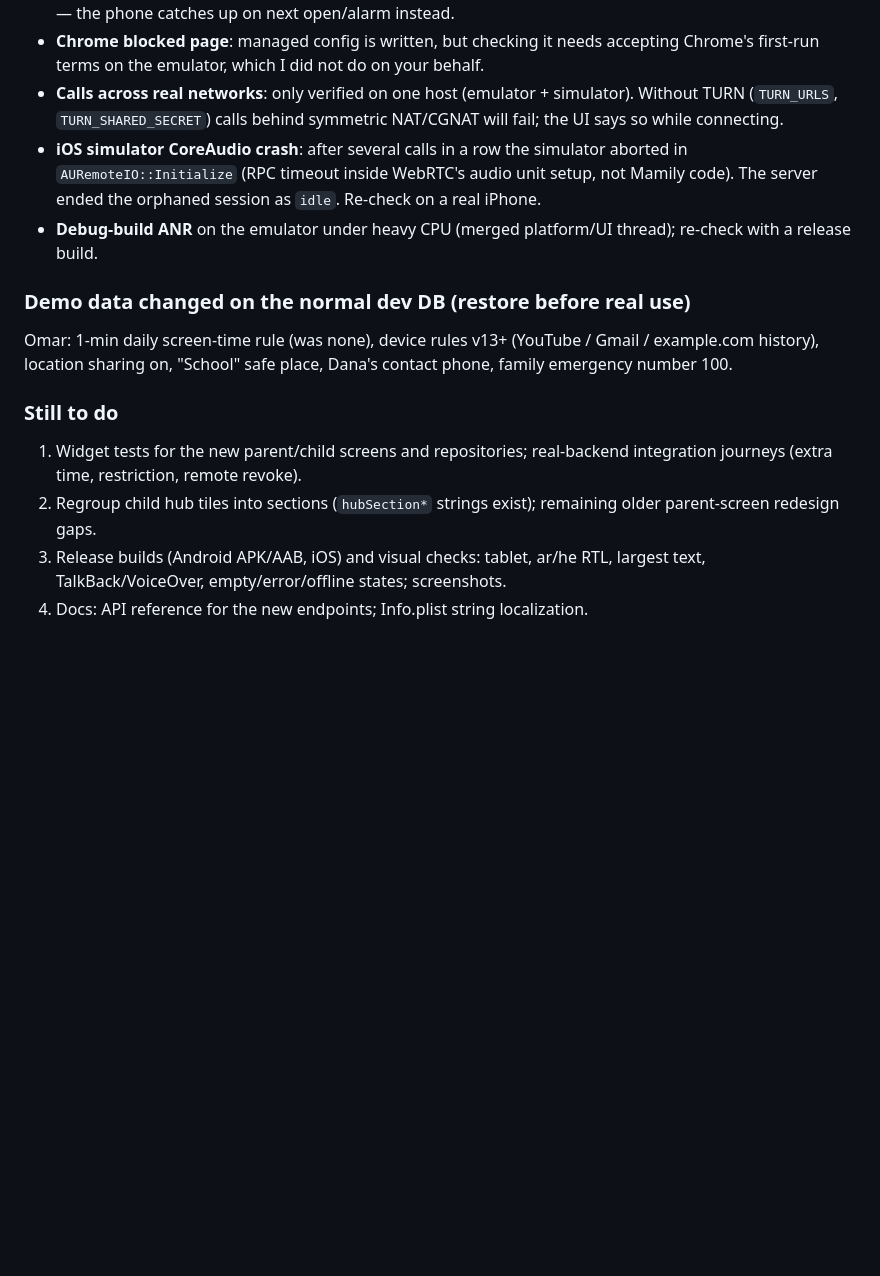
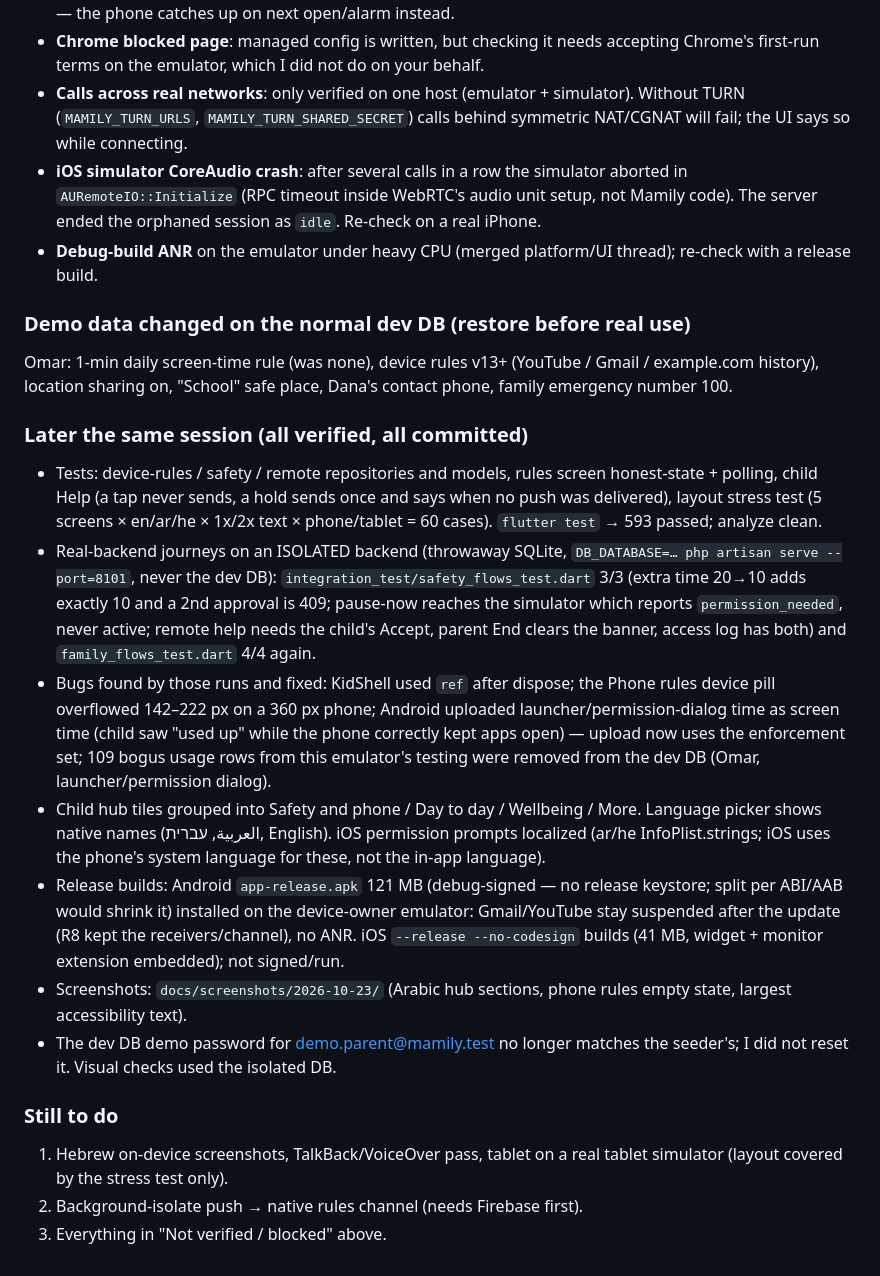
Before and after one commit to aabukhale/Parent-Assistant, a Markdown page: my_app/docs/PROGRESS.md, the part around the change. GitHub-like rendering; blank space fills up the shorter version.

Commit message:
Progress: tests, isolated-DB journeys, release builds, fixes found
Co-Authored-By: Claude Opus 5.5 <noreply@anthropic.com>

```diff
--- a/my_app/docs/PROGRESS.md
+++ b/my_app/docs/PROGRESS.md
@@ -215,7 +215,7 @@ API 35 emulator `mamily_api35` provisioned with
   accepting Chrome's first-run terms on the emulator, which I did not do on
   your behalf.
 - **Calls across real networks**: only verified on one host (emulator +
-  simulator). Without TURN (`TURN_URLS`, `TURN_SHARED_SECRET`) calls behind
+  simulator). Without TURN (`MAMILY_TURN_URLS`, `MAMILY_TURN_SHARED_SECRET`) calls behind
   symmetric NAT/CGNAT will fail; the UI says so while connecting.
 - **iOS simulator CoreAudio crash**: after several calls in a row the
   simulator aborted in `AURemoteIO::Initialize` (RPC timeout inside WebRTC's
@@ -229,12 +229,41 @@ Omar: 1-min daily screen-time rule (was none), device rules v13+ (YouTube /
 Gmail / example.com history), location sharing on, "School" safe place,
 Dana's contact phone, family emergency number 100.
 
+### Later the same session (all verified, all committed)
+- Tests: device-rules / safety / remote repositories and models, rules
+  screen honest-state + polling, child Help (a tap never sends, a hold
+  sends once and says when no push was delivered), layout stress test
+  (5 screens × en/ar/he × 1x/2x text × phone/tablet = 60 cases).
+  `flutter test` → 593 passed; analyze clean.
+- Real-backend journeys on an ISOLATED backend (throwaway SQLite,
+  `DB_DATABASE=… php artisan serve --port=8101`, never the dev DB):
+  `integration_test/safety_flows_test.dart` 3/3 (extra time 20→10 adds
+  exactly 10 and a 2nd approval is 409; pause-now reaches the simulator
+  which reports `permission_needed`, never active; remote help needs the
+  child's Accept, parent End clears the banner, access log has both) and
+  `family_flows_test.dart` 4/4 again.
+- Bugs found by those runs and fixed: KidShell used `ref` after dispose;
+  the Phone rules device pill overflowed 142–222 px on a 360 px phone;
+  Android uploaded launcher/permission-dialog time as screen time (child
+  saw "used up" while the phone correctly kept apps open) — upload now
+  uses the enforcement set; 109 bogus usage rows from this emulator's
+  testing were removed from the dev DB (Omar, launcher/permission dialog).
+- Child hub tiles grouped into Safety and phone / Day to day / Wellbeing /
+  More. Language picker shows native names (العربية, עברית, English).
+  iOS permission prompts localized (ar/he InfoPlist.strings; iOS uses
+  the phone's system language for these, not the in-app language).
+- Release builds: Android `app-release.apk` 121 MB (debug-signed — no
+  release keystore; split per ABI/AAB would shrink it) installed on the
+  device-owner emulator: Gmail/YouTube stay suspended after the update
+  (R8 kept the receivers/channel), no ANR. iOS `--release --no-codesign`
+  builds (41 MB, widget + monitor extension embedded); not signed/run.
+- Screenshots: `docs/screenshots/2026-10-23/` (Arabic hub sections, phone
+  rules empty state, largest accessibility text).
+- The dev DB demo password for demo.parent@mamily.test no longer matches
+  the seeder's; I did not reset it. Visual checks used the isolated DB.
+
 ### Still to do
-1. Widget tests for the new parent/child screens and repositories;
-   real-backend integration journeys (extra time, restriction, remote revoke).
-2. Regroup child hub tiles into sections (`hubSection*` strings exist);
-   remaining older parent-screen redesign gaps.
-3. Release builds (Android APK/AAB, iOS) and visual checks: tablet,
-   ar/he RTL, largest text, TalkBack/VoiceOver, empty/error/offline states;
-   screenshots.
-4. Docs: API reference for the new endpoints; Info.plist string localization.
+1. Hebrew on-device screenshots, TalkBack/VoiceOver pass, tablet on a
+   real tablet simulator (layout covered by the stress test only).
+2. Background-isolate push → native rules channel (needs Firebase first).
+3. Everything in "Not verified / blocked" above.
```
Also changed, not shown: my_app/docs/capability-matrix.md (+1 -1 lines).
